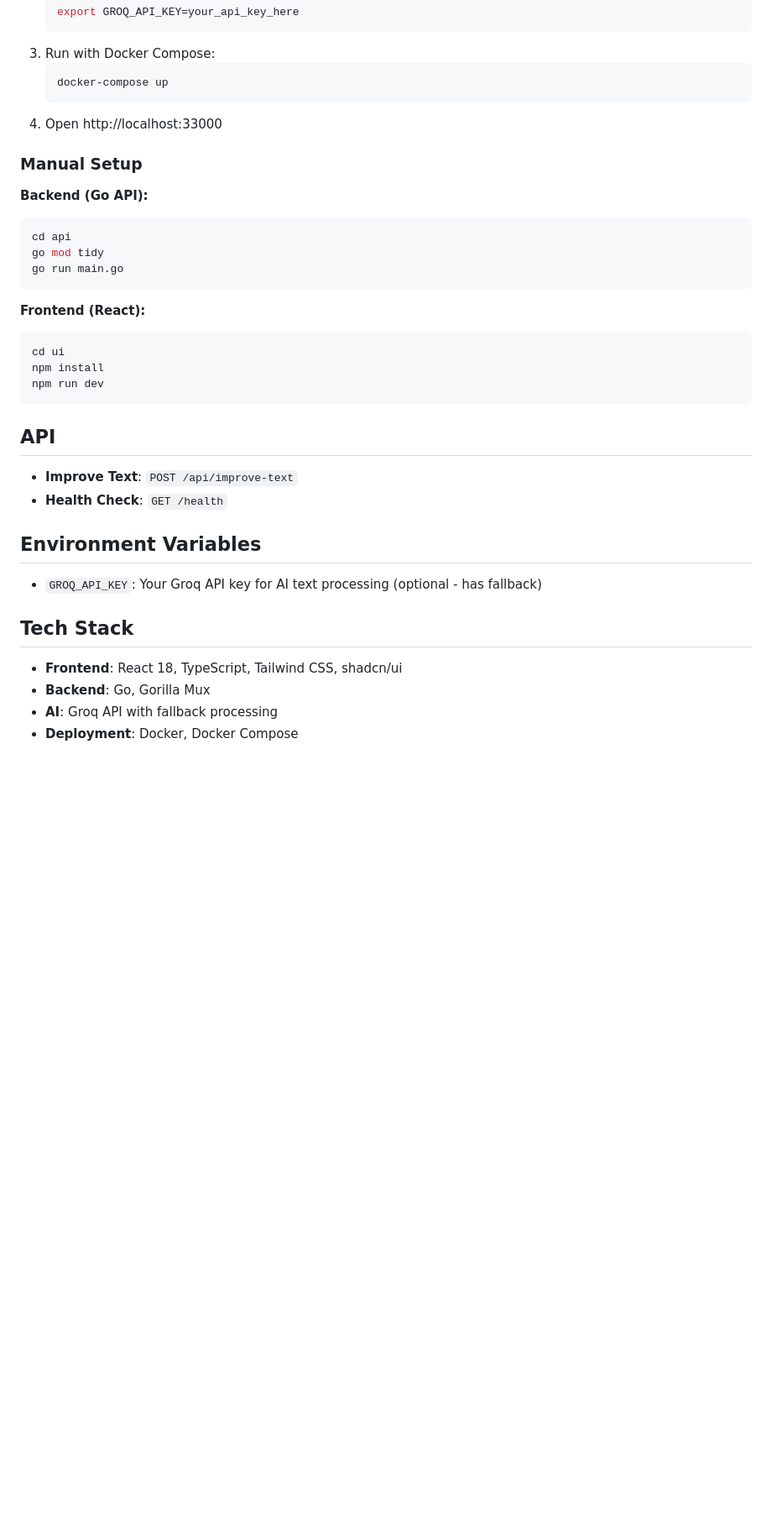
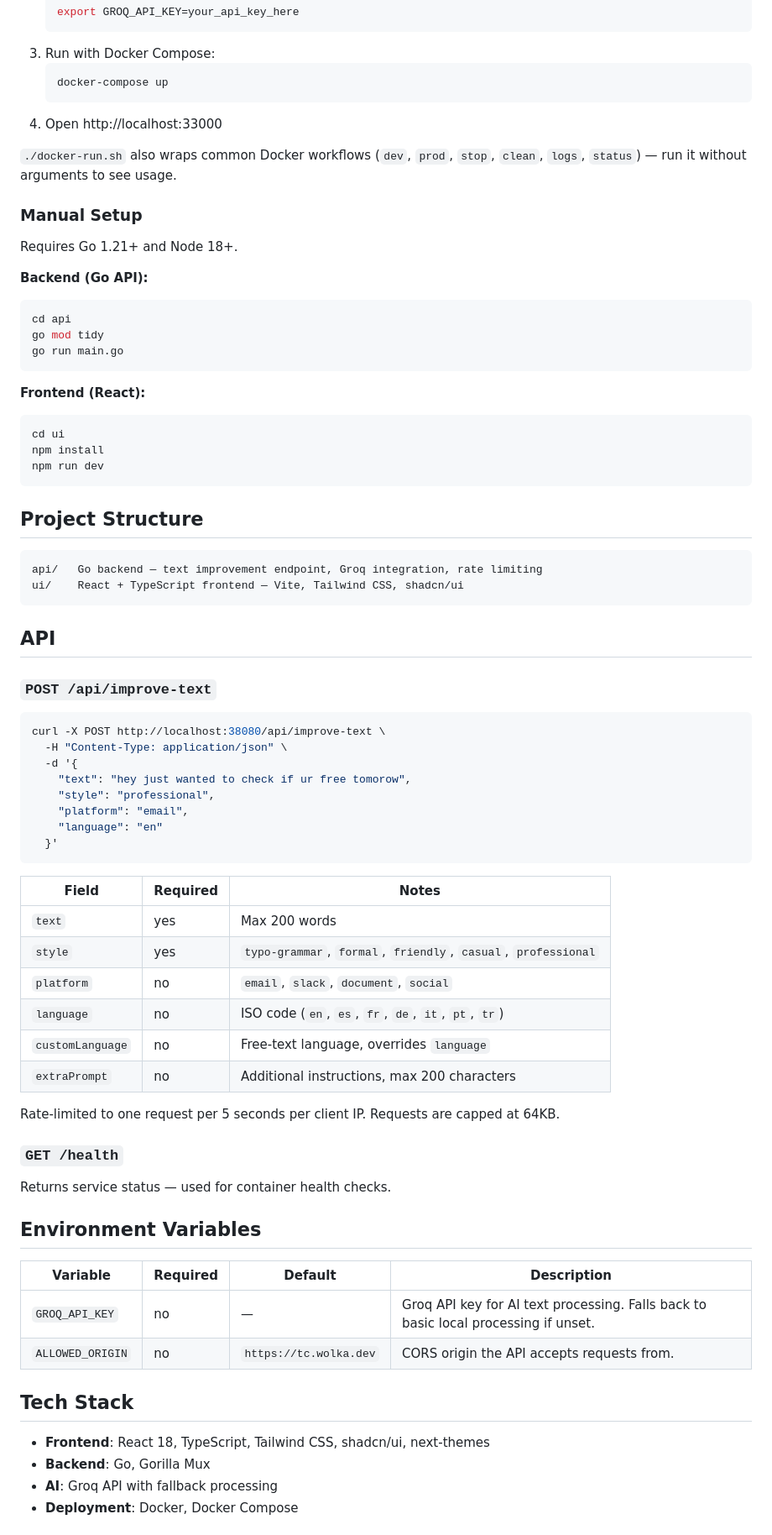
Before and after one commit to wolka-dev/textCraft, a Markdown page: README.md, the part around one of its changes. Shown at 84% size. Drawn GitHub-style; blank space fills up the shorter version.

````diff
--- a/README.md
+++ b/README.md
@@ -27,7 +30,11 @@ A simple text improvement tool with AI-powered enhancements. Improve your writin
    ```
 4. Open http://localhost:33000
 
+`./docker-run.sh` also wraps common Docker workflows (`dev`, `prod`, `stop`, `clean`, `logs`, `status`) — run it without arguments to see usage.
+
 ### Manual Setup
+
+Requires Go 1.21+ and Node 18+.
 
 **Backend (Go API):**
 
@@ -45,18 +52,53 @@ npm install
 npm run dev
 ```
 
+## Project Structure
+
+```
+api/   Go backend — text improvement endpoint, Groq integration, rate limiting
+ui/    React + TypeScript frontend — Vite, Tailwind CSS, shadcn/ui
+```
+
 ## API
 
-- **Improve Text**: `POST /api/improve-text`
-- **Health Check**: `GET /health`
+### `POST /api/improve-text`
+
+```bash
+curl -X POST http://localhost:38080/api/improve-text \
+  -H "Content-Type: application/json" \
+  -d '{
+    "text": "hey just wanted to check if ur free tomorow",
+    "style": "professional",
+    "platform": "email",
+    "language": "en"
+  }'
+```
+
+| Field | Required | Notes |
+|---|---|---|
+| `text` | yes | Max 200 words |
+| `style` | yes | `typo-grammar`, `formal`, `friendly`, `casual`, `professional` |
+| `platform` | no | `email`, `slack`, `document`, `social` |
+| `language` | no | ISO code (`en`, `es`, `fr`, `de`, `it`, `pt`, `tr`) |
+| `customLanguage` | no | Free-text language, overrides `language` |
+| `extraPrompt` | no | Additional instructions, max 200 characters |
+
+Rate-limited to one request per 5 seconds per client IP. Requests are capped at 64KB.
+
+### `GET /health`
+
+Returns service status — used for container health checks.
 
 ## Environment Variables
 
-- `GROQ_API_KEY`: Your Groq API key for AI text processing (optional - has fallback)
+| Variable | Required | Default | Description |
+|---|---|---|---|
+| `GROQ_API_KEY` | no | — | Groq API key for AI text processing. Falls back to basic local processing if unset. |
+| `ALLOWED_ORIGIN` | no | `https://tc.wolka.dev` | CORS origin the API accepts requests from. |
 
 ## Tech Stack
 
-- **Frontend**: React 18, TypeScript, Tailwind CSS, shadcn/ui
+- **Frontend**: React 18, TypeScript, Tailwind CSS, shadcn/ui, next-themes
 - **Backend**: Go, Gorilla Mux
 - **AI**: Groq API with fallback processing
 - **Deployment**: Docker, Docker Compose
````
Also changed, not shown: other parts of README.md (+9 -6 lines), docs/screenshot.jpg (added), 7 other files.
